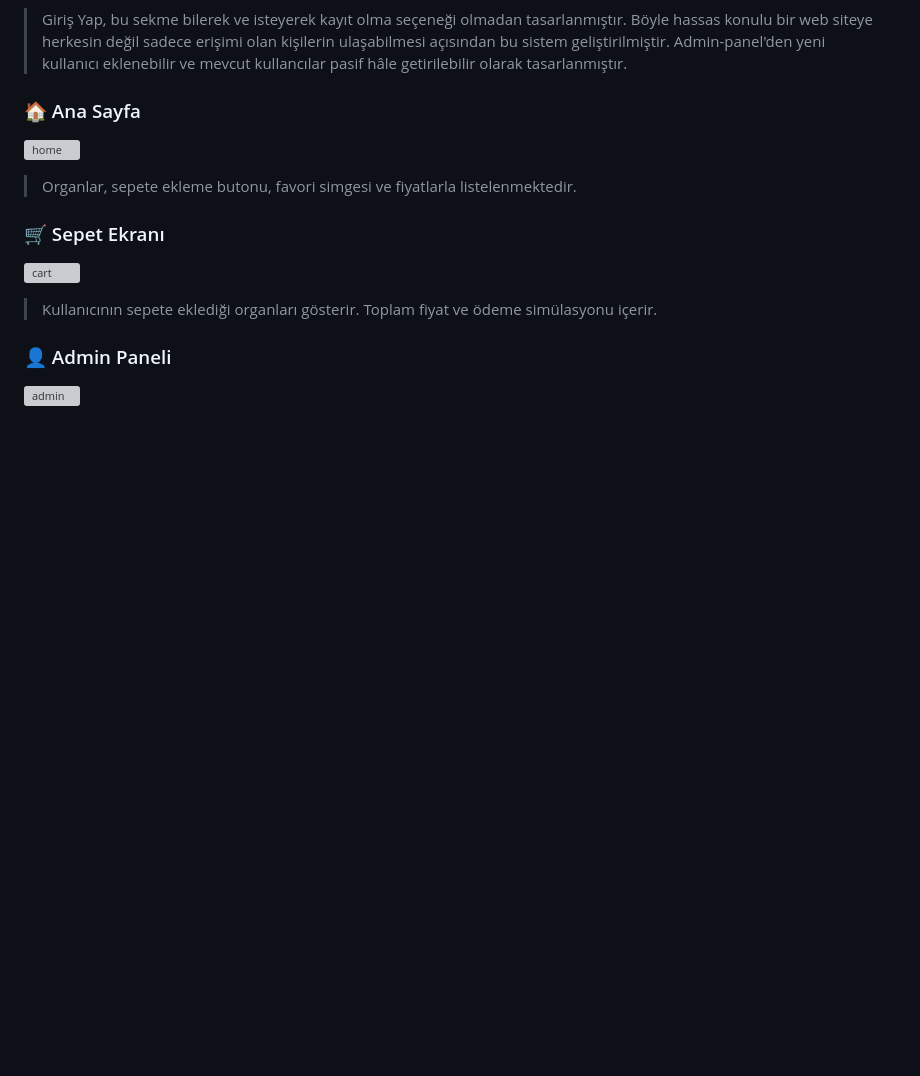
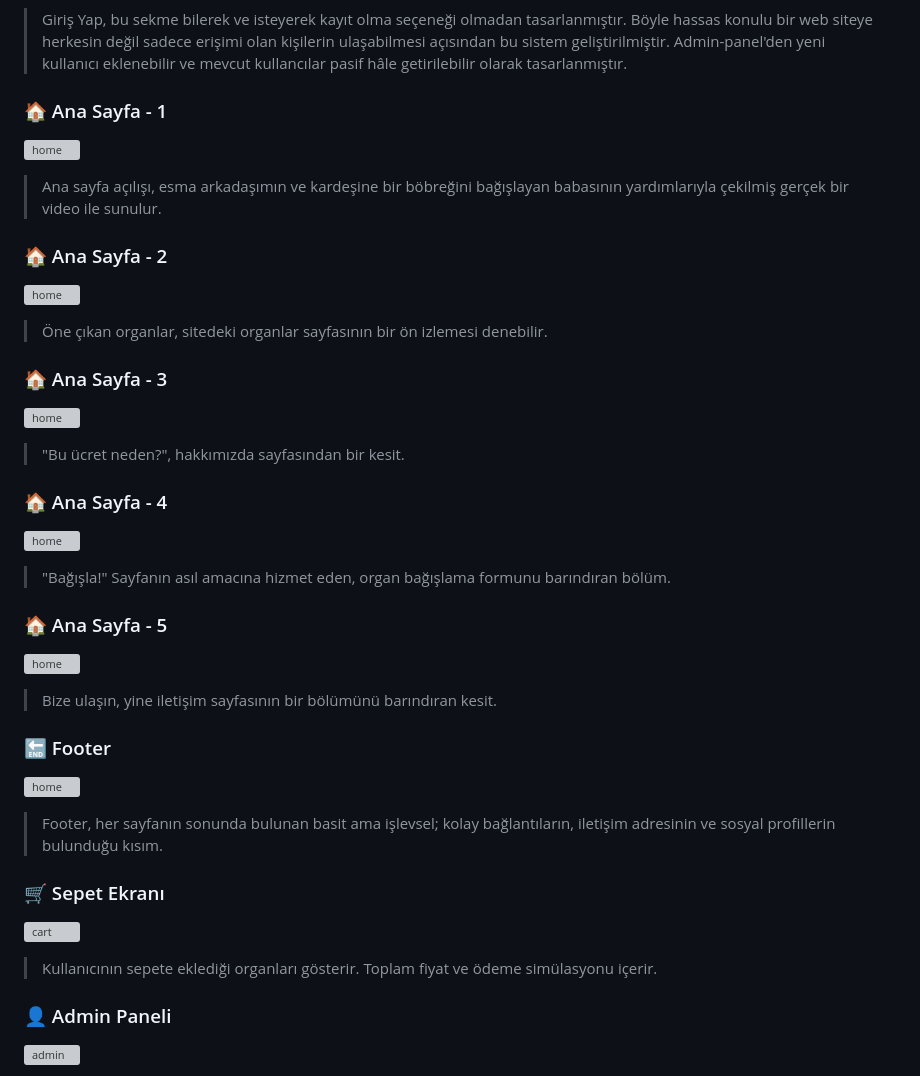
Before and after one commit to zideofturkey/organ-sepetim-site, a Markdown page: README.md, the part around the change. Drawn GitHub-style; blank space fills up the shorter version; grey boxes are pictures that could not be loaded.

```diff
--- a/README.md
+++ b/README.md
@@ -35,9 +35,29 @@ Organ Sepetim, kullanıcıların hayali olarak organları sepete ekleyip alışv
 ![login](https://github.com/user-attachments/assets/d02bb887-72e5-494f-89b0-2a2f4d612eb0)
 > Giriş Yap, bu sekme bilerek ve isteyerek kayıt olma seçeneği olmadan tasarlanmıştır. Böyle hassas konulu bir web siteye herkesin değil sadece erişimi olan kişilerin ulaşabilmesi açısından bu sistem geliştirilmiştir. Admin-panel'den yeni kullanıcı eklenebilir ve mevcut kullancılar pasif hâle getirilebilir olarak tasarlanmıştır.
 
-### 🏠 Ana Sayfa
+### 🏠 Ana Sayfa - 1
 ![home](https://github.com/user-attachments/assets/c5f8efdd-557f-45cb-8fa3-5fd53426133c)
-> Organlar, sepete ekleme butonu, favori simgesi ve fiyatlarla listelenmektedir.
+> Ana sayfa açılışı, esma arkadaşımın ve kardeşine bir böbreğini bağışlayan babasının yardımlarıyla çekilmiş gerçek bir video ile sunulur.
+
+### 🏠 Ana Sayfa - 2
+![home](https://github.com/user-attachments/assets/c6157e36-fd90-4cca-b2af-f058c8da8f9c)
+> Öne çıkan organlar, sitedeki organlar sayfasının bir ön izlemesi denebilir.
+
+### 🏠 Ana Sayfa - 3
+![home](https://github.com/user-attachments/assets/68d33c83-487d-4512-be42-4345f1145e8d)
+> "Bu ücret neden?", hakkımızda sayfasından bir kesit.
+
+### 🏠 Ana Sayfa - 4
+![home](https://github.com/user-attachments/assets/9ae9ba2d-c969-400d-a47b-572521256cdf)
+> "Bağışla!" Sayfanın asıl amacına hizmet eden, organ bağışlama formunu barındıran bölüm.
+
+### 🏠 Ana Sayfa - 5
+![home](https://github.com/user-attachments/assets/a52cb6f5-3cc2-46f4-bfe8-75bf88f188a6)
+> Bize ulaşın, yine iletişim sayfasının bir bölümünü barındıran kesit.
+
+### 🔚 Footer
+![home](https://github.com/user-attachments/assets/7c44db7b-4cc5-482a-8748-0a204b4bf633)
+> Footer, her sayfanın sonunda bulunan basit ama işlevsel; kolay bağlantıların, iletişim adresinin ve sosyal profillerin bulunduğu kısım.
 
 ### 🛒 Sepet Ekranı
 ![cart](https://kendi-kaynak-url'in/sepet.png)
```
